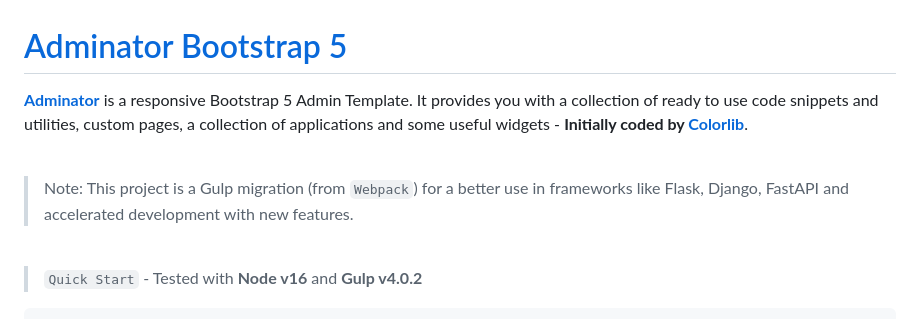
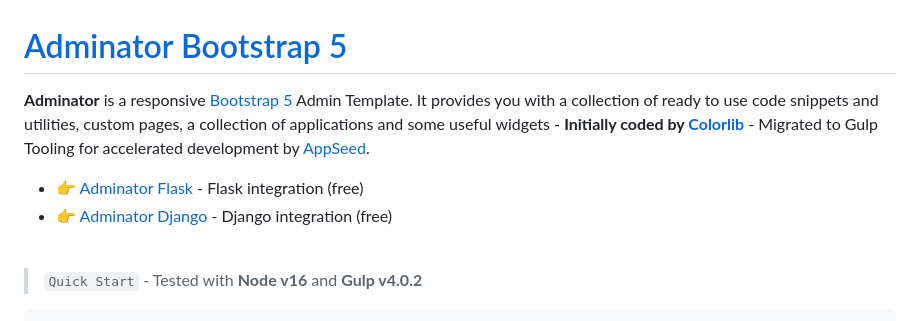
Before and after one commit to app-generator/adminator, a Markdown page: README.md, the part around the change. Drawn GitHub-style.

```diff
--- a/README.md
+++ b/README.md
@@ -1,10 +1,9 @@
 # [Adminator Bootstrap 5](https://adminator.appseed-srv1.com/)
 
-**[Adminator](https://adminator.appseed-srv1.com/)** is a responsive Bootstrap 5 Admin Template. It provides you with a collection of ready to use code snippets and utilities, custom pages, a collection of applications and some useful widgets - **Initially coded by [Colorlib](https://github.com/puikinsh/Adminator-admin-dashboard)**.
+**Adminator** is a responsive [Bootstrap 5](https://www.admin-dashboards.com/bootstrap-5-templates/) Admin Template. It provides you with a collection of ready to use code snippets and utilities, custom pages, a collection of applications and some useful widgets - **Initially coded by [Colorlib](https://github.com/puikinsh/Adminator-admin-dashboard)** - Migrated to Gulp Tooling for accelerated development by [AppSeed](https://appseed.us/).
 
-<br />
-
-> Note: This project is a Gulp migration (from `Webpack`) for a better use in frameworks like Flask, Django, FastAPI and accelerated development with new features.
+- 👉 [Adminator Flask](https://appseed.us/product/adminator/flask/) - Flask integration (free)
+- 👉 [Adminator Django](https://appseed.us/product/adminator/flask/) - Django integration (free)
 
 <br />
 
```
